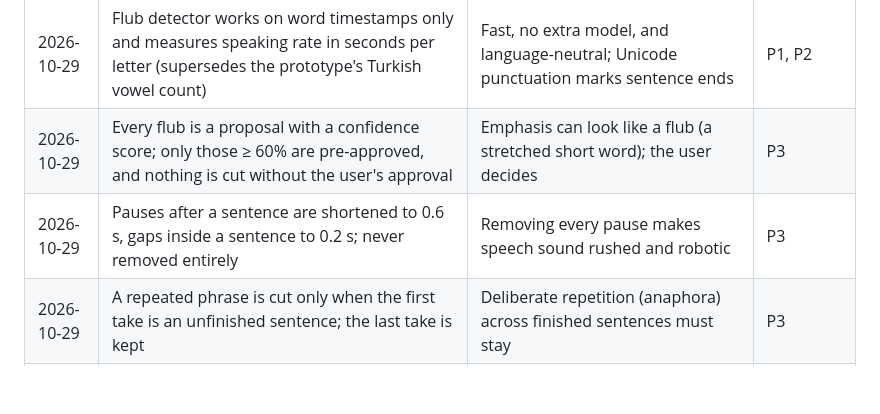
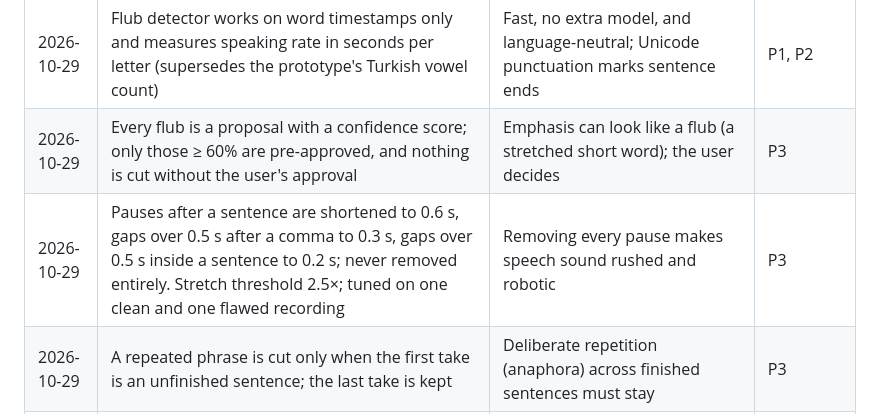
Before and after one commit to serhattay1907/Stagorix, a Markdown page: docs/DECISIONS.md, the part around the change. GitHub-like rendering; blank space fills up the shorter version.

Commit message:
docs: record tuned flub thresholds

```diff
--- a/docs/DECISIONS.md
+++ b/docs/DECISIONS.md
@@ -6,7 +6,7 @@ Append-only. Newest first. Each entry names the principle(s) it serves (P1–P7,
 | --- | --- | --- | --- |
 | 2026-10-29 | Flub detector works on word timestamps only and measures speaking rate in seconds per letter (supersedes the prototype's Turkish vowel count) | Fast, no extra model, and language-neutral; Unicode punctuation marks sentence ends | P1, P2 |
 | 2026-10-29 | Every flub is a proposal with a confidence score; only those ≥ 60% are pre-approved, and nothing is cut without the user's approval | Emphasis can look like a flub (a stretched short word); the user decides | P3 |
-| 2026-10-29 | Pauses after a sentence are shortened to 0.6 s, gaps inside a sentence to 0.2 s; never removed entirely | Removing every pause makes speech sound rushed and robotic | P3 |
+| 2026-10-29 | Pauses after a sentence are shortened to 0.6 s, gaps over 0.5 s after a comma to 0.3 s, gaps over 0.5 s inside a sentence to 0.2 s; never removed entirely. Stretch threshold 2.5×; tuned on one clean and one flawed recording | Removing every pause makes speech sound rushed and robotic | P3 |
 | 2026-10-29 | A repeated phrase is cut only when the first take is an unfinished sentence; the last take is kept | Deliberate repetition (anaphora) across finished sentences must stay | P3 |
 | 2026-10-29 | Stretched words are flagged for review, not edited automatically | Speeding up a single word belongs to rendering (3.6); a wrong guess is audible | P3 |
 | 2026-10-29 | Virtual camera gets a dead zone (30% of the crop width) and sub-pixel crops; follow time 1 s (supersedes the 0.5 s always-follow camera) | A real talking-head test showed the camera chasing natural head sway (203 one-pixel moves in 51 s); with the dead zone the same clip needs zero moves | P2 |
```
